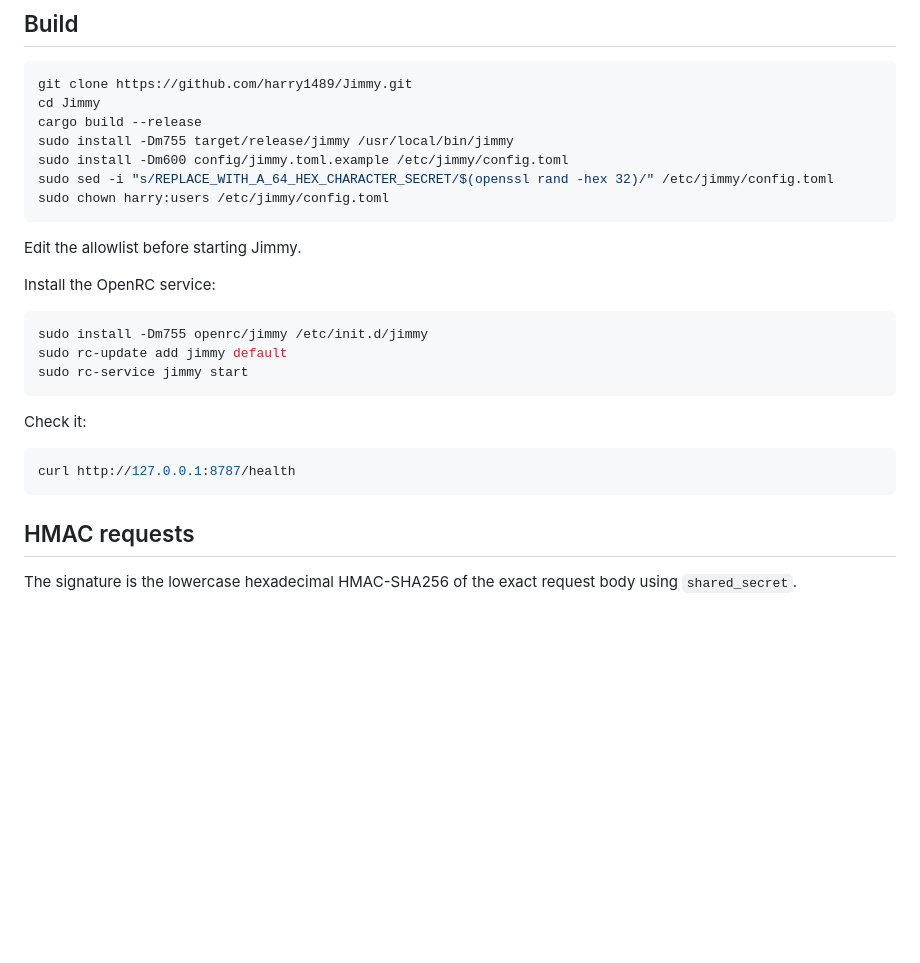
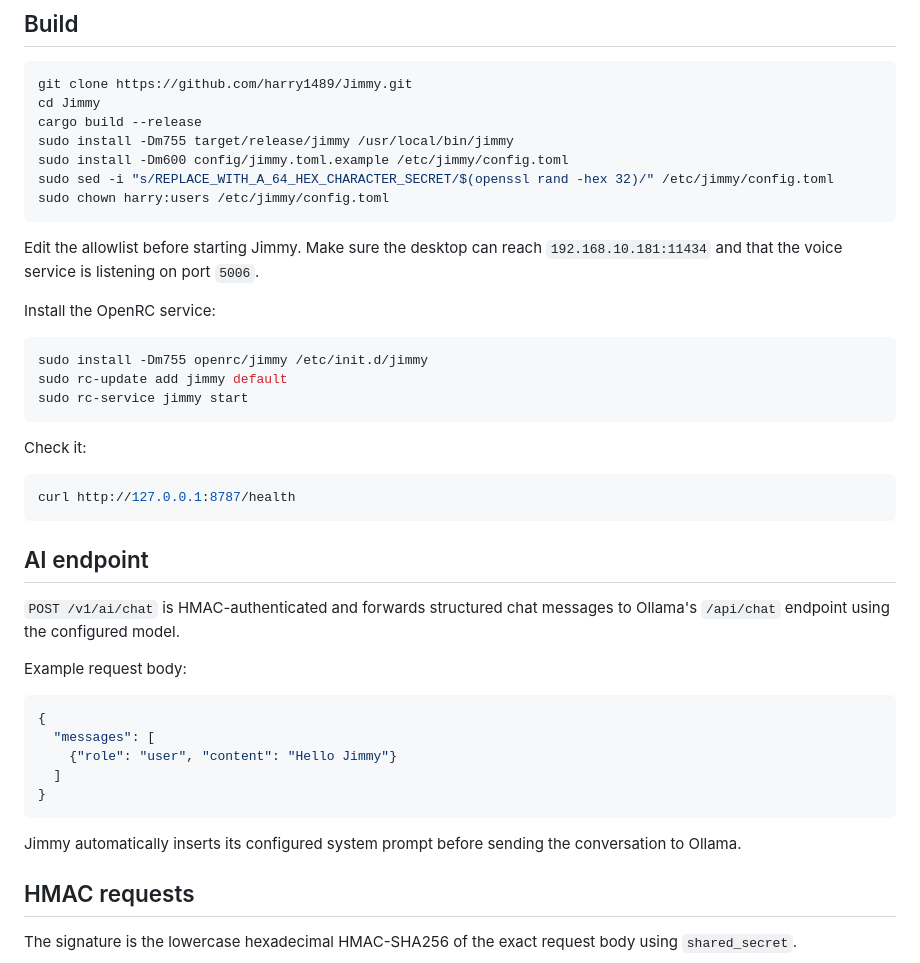
Before and after one commit to harry1489/Jimmy, a Markdown page: README.md, the part around one of its changes. Rendered like a GitHub page; blank space fills up the shorter version.

````diff
--- a/README.md
+++ b/README.md
@@ -61,7 +78,7 @@ sudo sed -i "s/REPLACE_WITH_A_64_HEX_CHARACTER_SECRET/$(openssl rand -hex 32)/"
 sudo chown harry:users /etc/jimmy/config.toml
 ```
 
-Edit the allowlist before starting Jimmy.
+Edit the allowlist before starting Jimmy. Make sure the desktop can reach `192.168.10.181:11434` and that the voice service is listening on port `5006`.
 
 Install the OpenRC service:
 
@@ -76,6 +93,22 @@ Check it:
 ```bash
 curl http://127.0.0.1:8787/health
 ```
+
+## AI endpoint
+
+`POST /v1/ai/chat` is HMAC-authenticated and forwards structured chat messages to Ollama's `/api/chat` endpoint using the configured model.
+
+Example request body:
+
+```json
+{
+  "messages": [
+    {"role": "user", "content": "Hello Jimmy"}
+  ]
+}
+```
+
+Jimmy automatically inserts its configured system prompt before sending the conversation to Ollama.
 
 ## HMAC requests
 
````
Also changed, not shown: other parts of README.md (+52 -29 lines).
